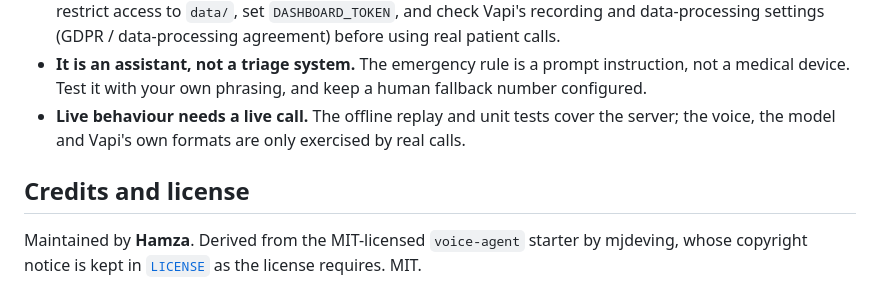
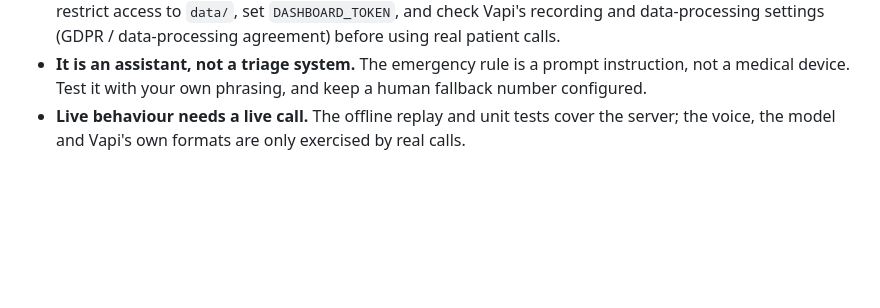
Before and after one commit to muhammadhamzatariq2003/ClinicVoice-AI-Vapi, a Markdown page: README.md, the part around the change. GitHub-like rendering; blank space fills up the shorter version.

```diff
--- a/README.md
+++ b/README.md
@@ -186,8 +186,3 @@ Full endpoint and payload reference: [`docs/webhook-api.md`](docs/webhook-api.md
   Test it with your own phrasing, and keep a human fallback number configured.
 * **Live behaviour needs a live call.** The offline replay and unit tests cover the server; the voice, the
   model and Vapi's own formats are only exercised by real calls.
-
-## Credits and license
-
-Maintained by **Hamza**. Derived from the MIT-licensed `voice-agent` starter by mjdeving, whose copyright notice
-is kept in [`LICENSE`](LICENSE) as the license requires. MIT.
```
